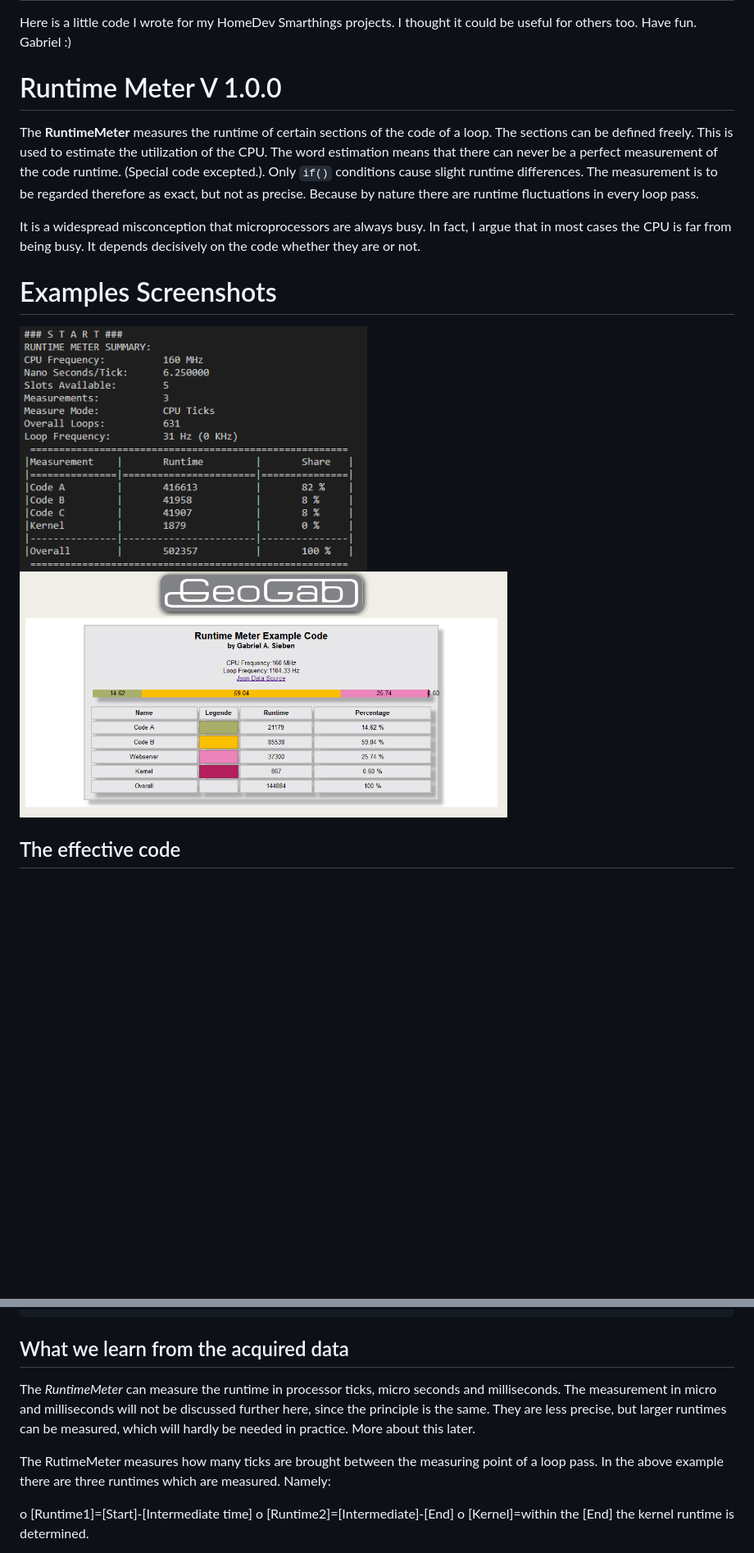
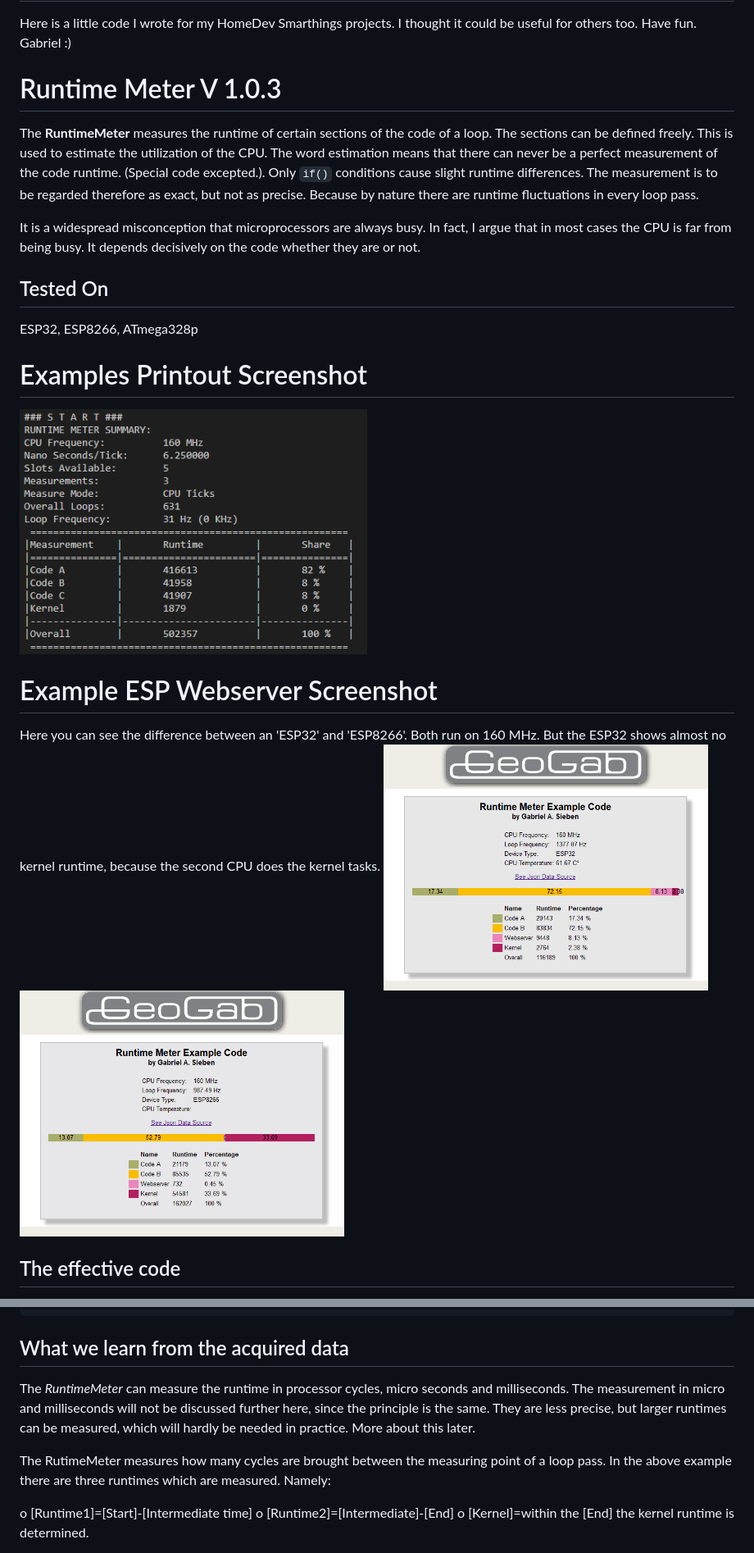
Before and after one commit to gsieben/GeoGab-RuntimeMeter, a Markdown page: readme.md, 2 parts joined by grey strips. Shown: that part at 82% size. Drawn GitHub-style; pictures changed too: images/ESP32.gif (added), images/ESP8266.gif (added); blank space fills up the shorter version.

```diff
--- a/readme.md
+++ b/readme.md
@@ -4,17 +4,21 @@
 # Gabriel A. Sieben (Physicist)
 Here is a little code I wrote for my HomeDev Smarthings projects. I thought it could be useful for others too. Have fun. Gabriel :)
 
-# Runtime Meter V 1.0.0
+# Runtime Meter V 1.0.3
 The **RuntimeMeter** measures the runtime of certain sections of the code of a loop. The sections can be defined freely. This is used to estimate the utilization of the CPU. The word estimation means that there can never be a perfect measurement of the code runtime. (Special code excepted.). Only `if()` conditions cause slight runtime differences. The measurement is to be regarded therefore as exact, but not as precise. Because by nature there are runtime fluctuations in every loop pass.
 
 It is a widespread misconception that microprocessors are always busy. In fact, I argue that in most cases the CPU is far from being busy. It depends decisively on the code whether they are or not.
 
+## Tested On
+ESP32, ESP8266, ATmega328p
 
-# Examples Screenshots
+# Examples Printout Screenshot
 <img src="./images/printout.png" alt="Print Out Example" height="300"/>
-<img src="./images/Webserver.png" alt="Webservert Example" height="300"/>
 
-
+# Example ESP Webserver Screenshot
+Here you can see the difference between an 'ESP32' and 'ESP8266'. Both run on 160 MHz. But the ESP32 shows almost no kernel runtime, because the second CPU does the kernel tasks.
+<img src="./images/ESP32.gif" alt="Webserver Example EPS32" height="300"/>
+<img src="./images/ESP8266.gif" alt="Webserver Example EPS8266" height="300"/>
 
 ## The effective code
 A `delay(x)` can mean an eternity of doing nothing for the processor. This is because modern microprocessors are fast. Even much faster than many assume. Except for `delay(0)`, which we will come back to later. A good programmer should generally do without `delay(x)` and rather trigger the code based on events. Like the `.print(x)` of this library.
@@ -46,9 +50,9 @@ The *RuntimeMeter* brings light into the shadow. The principle looks like this.
     }
 
 ## What we learn from the acquired data
-The *RuntimeMeter* can measure the runtime in processor ticks, micro seconds and milliseconds. The measurement in micro and milliseconds will not be discussed further here, since the principle is the same. They are less precise, but larger runtimes can be measured, which will hardly be needed in practice. More about this later.
+The *RuntimeMeter* can measure the runtime in processor cycles, micro seconds and milliseconds. The measurement in micro and milliseconds will not be discussed further here, since the principle is the same. They are less precise, but larger runtimes can be measured, which will hardly be needed in practice. More about this later.
 
-The RutimeMeter measures how many ticks are brought between the measuring point of a loop pass. In the above example there are three runtimes which are measured. Namely:
+The RutimeMeter measures how many cycles are brought between the measuring point of a loop pass. In the above example there are three runtimes which are measured. Namely:
 
 o [Runtime1]=[Start]-[Intermediate time]
 o [Runtime2]=[Intermediate]-[End]
```
Also changed, not shown: other parts of readme.md (+25 -10 lines), changes.md (added, +17 -0 lines), 7 other files.
